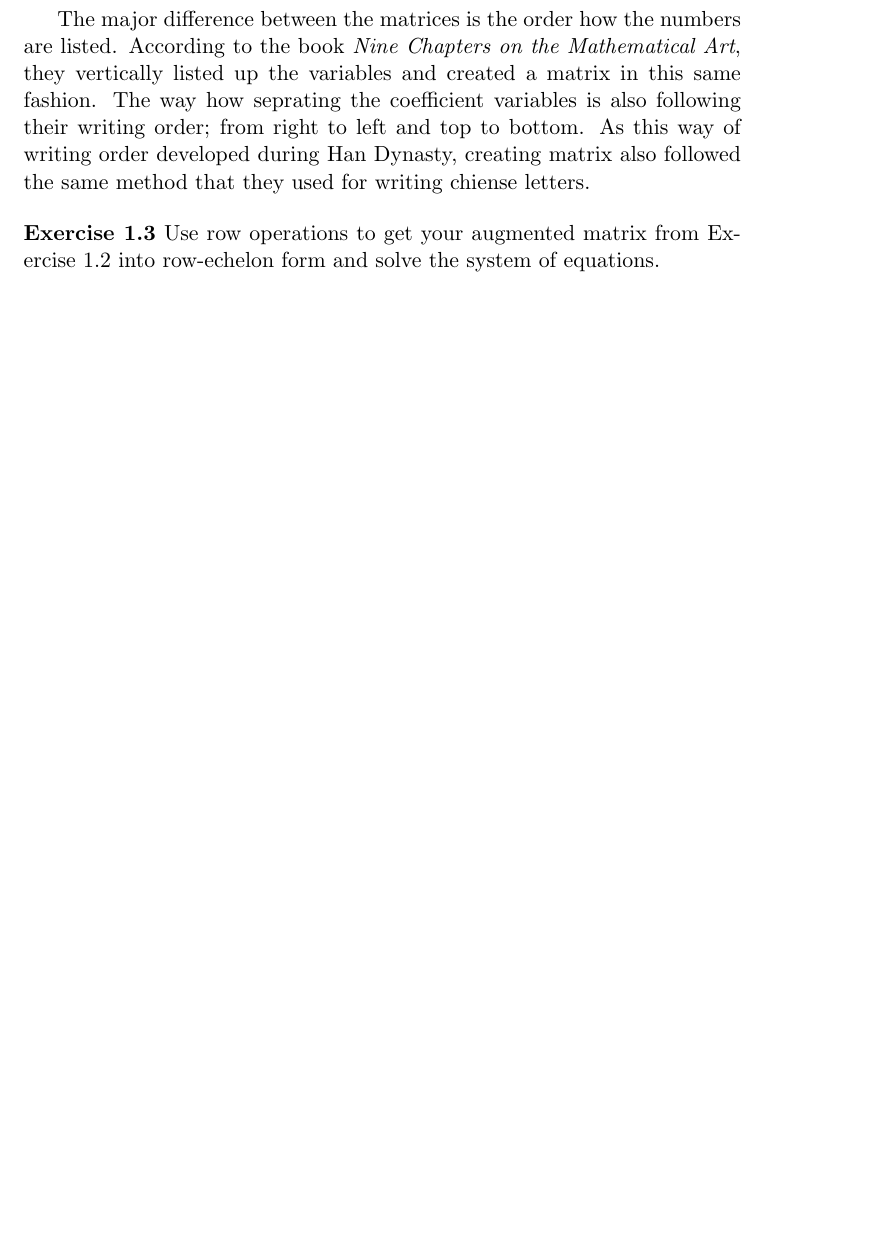
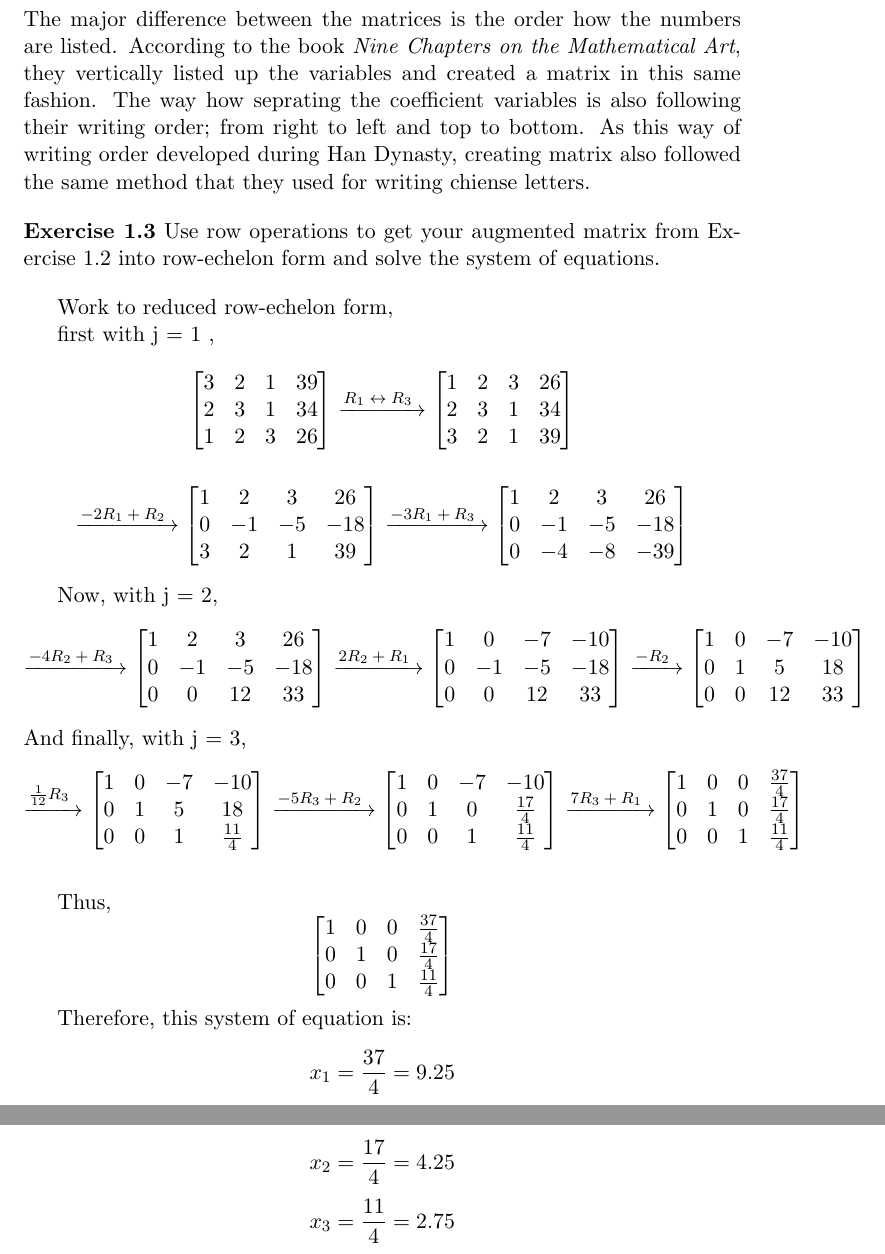
Before and after one commit to math2b/Project1, a LaTeX document (solutions.tex): part of page 2 of 2 before the commit and two parts of pages 2 and 3 of 3 after it, the two joined at a grey line, cut so that both start at the same text, the shorter picture padded with empty space. Compiled offline with pdfLaTeX.

Commit message:
Update solutions.tex

```diff
--- a/solutions.tex
+++ b/solutions.tex
@@ -88,4 +87,96 @@ creating matrix also followed the same method that they used for writing chiense
 augmented matrix from Exercise 1.2 into row-echelon form and solve the system
 of equations.
 
+\bigskip
+Work to reduced row-echelon form,
+
+first with j = $1$~,
+
+\[
+\begin{bmatrix}
+    	3 & 2 & 1 & 39\\
+        2 & 3 & 1 & 34 \\
+        1 & 2 & 3 & 26 \\
+	\end{bmatrix}
+    \xrightarrow[]{\text{$R\textsubscript{1} \leftrightarrow R\textsubscript{3}$~}}
+    \begin{bmatrix}
+    	1 & 2 & 3 & 26 \\
+        2 & 3 & 1 & 34 \\
+        3 & 2 & 1 & 39\\
+	\end{bmatrix}
+\]
+
+\[
+    \xrightarrow[]{\text{$-2R\textsubscript{1} + R\textsubscript{2}$~}}
+    \begin{bmatrix}
+    	1 & 2 & 3 & 26 \\
+        0 & -1 & -5 & -18 \\
+        3 & 2 & 1 & 39\\
+	\end{bmatrix}
+\xrightarrow[]{\text{$-3R\textsubscript{1} + R\textsubscript{3}$~}}
+    \begin{bmatrix}
+    	1 & 2 & 3 & 26 \\
+        0 & -1 & -5 & -18 \\
+        0 & -4 & -8 & -39\\
+	\end{bmatrix}
+\]
+
+Now, with j = 2,
+\[
+\xrightarrow[]{\text{$-4R\textsubscript{2} + R\textsubscript{3}$~}}
+    \begin{bmatrix}
+    	1 & 2 & 3 & 26 \\
+        0 & -1 & -5 & -18 \\
+        0 & 0 & 12 & 33\\
+	\end{bmatrix}
+\xrightarrow[]{\text{$2R\textsubscript{2} + R\textsubscript{1}$~}}
+    \begin{bmatrix}
+    	1 & 0 & -7 & -10 \\
+        0 & -1 & -5 & -18 \\
+        0 & 0 & 12 & 33\\
+	\end{bmatrix}
+\xrightarrow[]{\text{$-R\textsubscript{2}$~}}
+    \begin{bmatrix}
+    	1 & 0 & -7 & -10 \\
+        0 & 1 & 5 & 18 \\
+        0 & 0 & 12 & 33\\
+	\end{bmatrix}
+\]
+And finally, with j = 3,
+\[
+\xrightarrow[]{\text{$\frac{1}{12}R\textsubscript{3} $~}}
+    \begin{bmatrix}
+    	1 & 0 & -7 & -10 \\
+        0 & 1 & 5 & 18 \\
+        0 & 0 & 1 & \frac{11}{4}\\
+	\end{bmatrix}
+\xrightarrow[]{\text{$-5R\textsubscript{3} + R\textsubscript{2}$~}}
+    \begin{bmatrix}
+    	1 & 0 & -7 & -10 \\
+        0 & 1 & 0 & \frac{17}{4} \\
+        0 & 0 & 1 & \frac{11}{4}\\
+	\end{bmatrix}
+\xrightarrow[]{\text{$7R\textsubscript{3} + R\textsubscript{1}$~}}
+    \begin{bmatrix}
+    	1 & 0 & 0 & \frac{37}{4} \\
+        0 & 1 & 0 & \frac{17}{4} \\
+        0 & 0 & 1 & \frac{11}{4}\\
+	\end{bmatrix}
+\]
+
+\bigskip
+Thus,
+\[
+\begin{bmatrix}
+    	1 & 0 & 0 & \frac{37}{4} \\
+        0 & 1 & 0 & \frac{17}{4} \\
+        0 & 0 & 1 & \frac{11}{4}\\
+	\end{bmatrix}
+\]
+
+Therefore, this system of equation is:
+\[x_1 = \frac{37}{4} = 9.25\]
+\[x_2 = \frac{17}{4} = 4.25\]
+\[x_3 = \frac{11}{4} = 2.75\]
+
 \end{document}
```
Also changed, not shown: solutions.tex (1 more changed lines).
